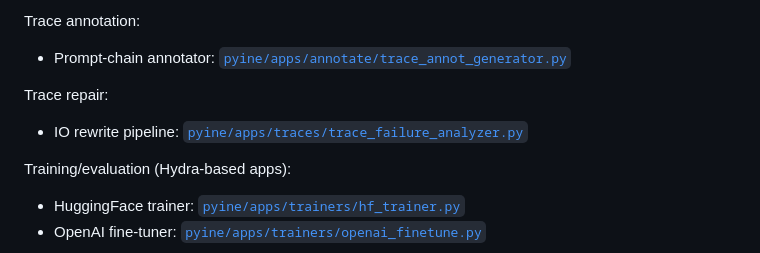
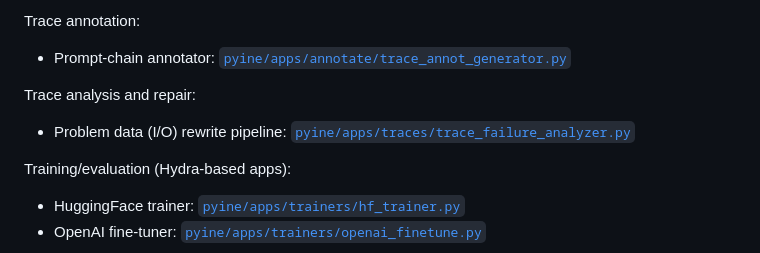
Before and after one commit to saifh-github/pyine, a Markdown page: pyine/apps/README.md, the part around the change. GitHub-like rendering.

```diff
--- a/pyine/apps/README.md
+++ b/pyine/apps/README.md
@@ -20,9 +20,9 @@ Trace annotation:
 
 - Prompt-chain annotator: [`pyine/apps/annotate/trace_annot_generator.py`](./annotate/trace_annot_generator.py)
 
-Trace repair:
+Trace analysis and repair:
 
-- IO rewrite pipeline: [`pyine/apps/traces/trace_failure_analyzer.py`](./traces/trace_failure_analyzer.py)
+- Problem data (I/O) rewrite pipeline: [`pyine/apps/traces/trace_failure_analyzer.py`](./traces/trace_failure_analyzer.py)
 
 Training/evaluation (Hydra-based apps):
 
```
